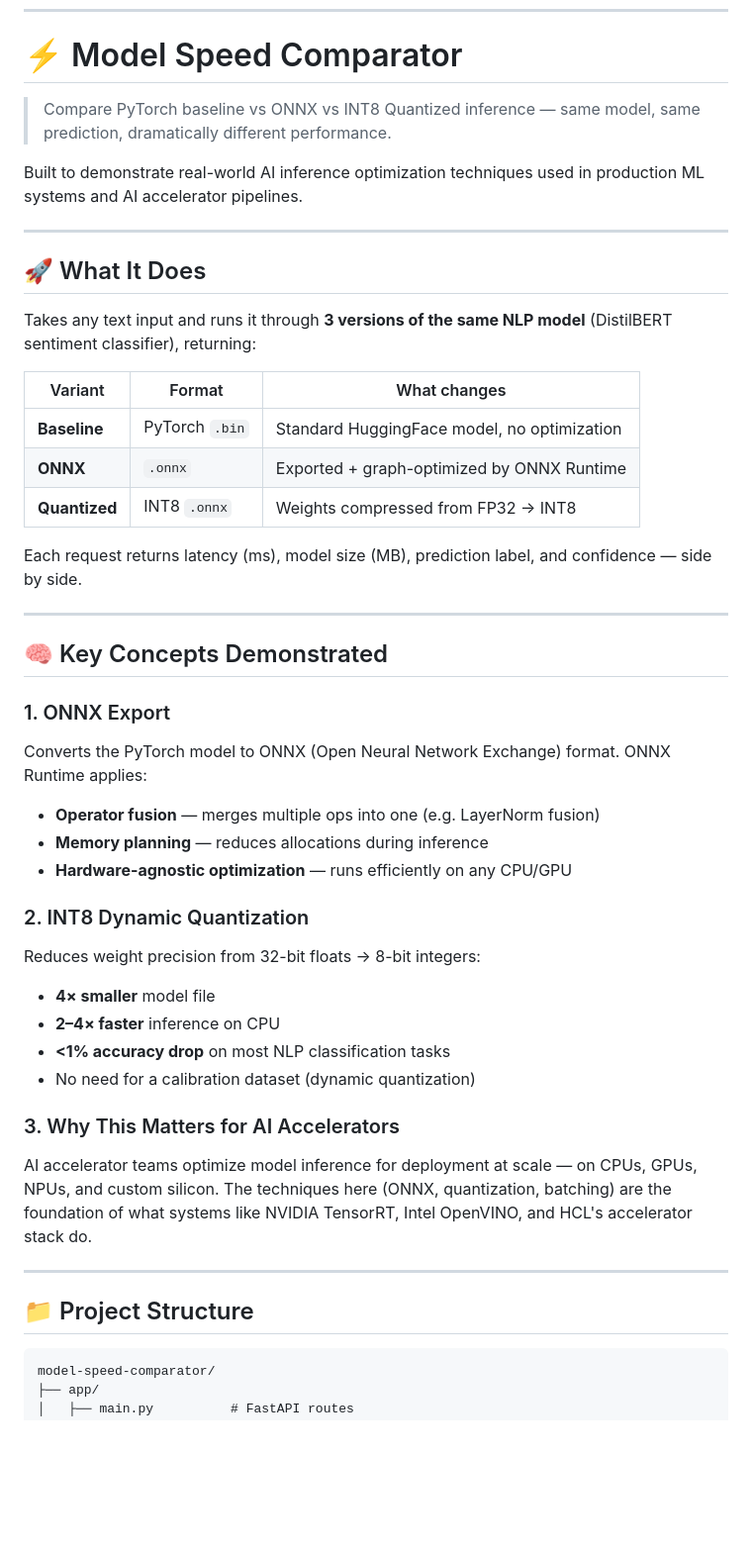
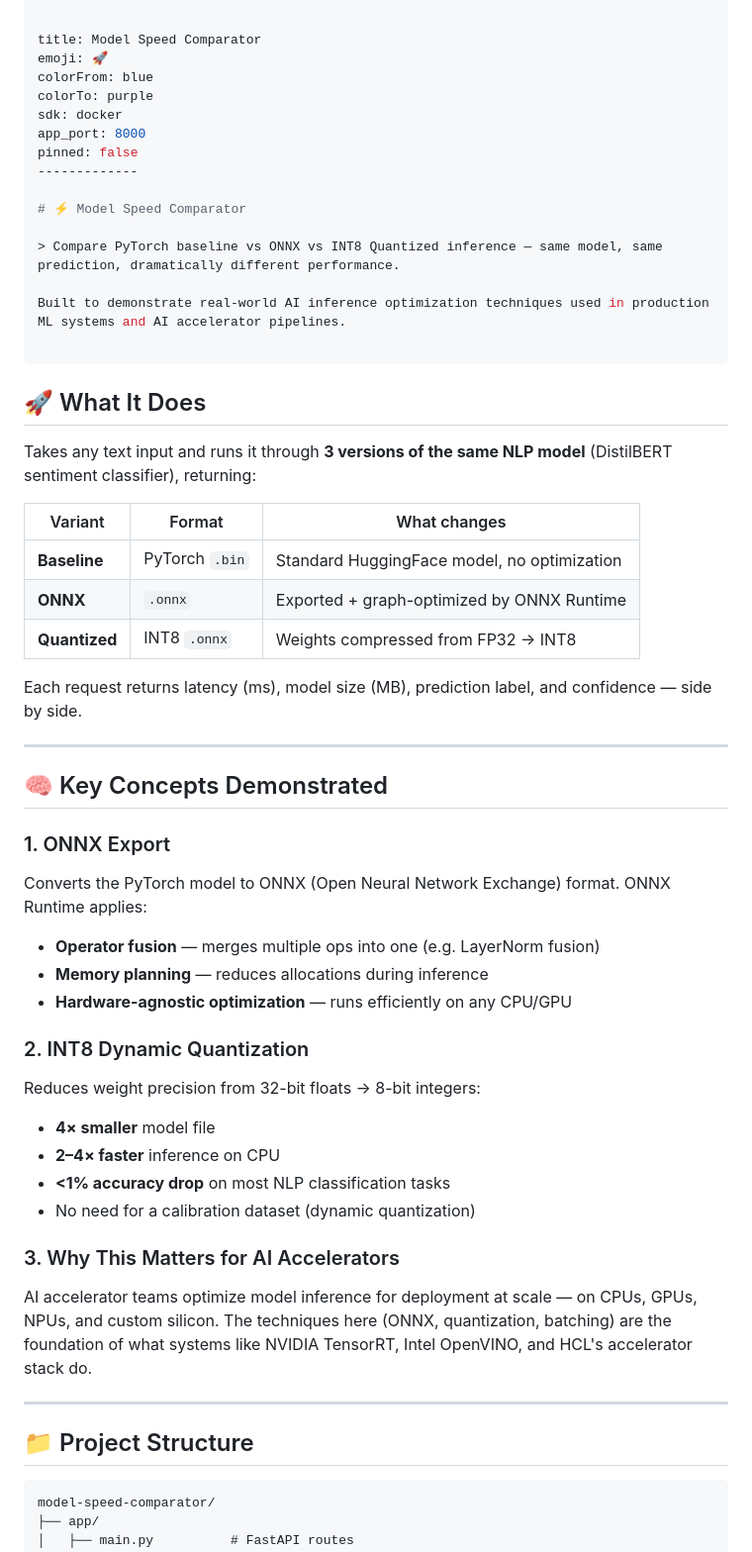
Before and after one commit to Mridul0603/Model-Speed-Comparator, a Markdown page: README.md, the part around one of its changes. Shown at 99% size. GitHub-like rendering; blank space fills up the shorter version.

````diff
--- a/README.md
+++ b/README.md
@@ -1,4 +1,14 @@
 ---
+
+title: Model Speed Comparator
+emoji: 🚀
+colorFrom: blue
+colorTo: purple
+sdk: docker
+app_port: 8000
+pinned: false
+-------------
+
 # ⚡ Model Speed Comparator
 
 > Compare PyTorch baseline vs ONNX vs INT8 Quantized inference — same model, same prediction, dramatically different performance.
@@ -11,11 +21,11 @@ Built to demonstrate real-world AI inference optimization techniques used in pro
 
 Takes any text input and runs it through **3 versions of the same NLP model** (DistilBERT sentiment classifier), returning:
 
-| Variant | Format | What changes |
-|---|---|---|
-| **Baseline** | PyTorch `.bin` | Standard HuggingFace model, no optimization |
-| **ONNX** | `.onnx` | Exported + graph-optimized by ONNX Runtime |
-| **Quantized** | INT8 `.onnx` | Weights compressed from FP32 → INT8 |
+| Variant       | Format         | What changes                                |
+| ------------- | -------------- | ------------------------------------------- |
+| **Baseline**  | PyTorch `.bin` | Standard HuggingFace model, no optimization |
+| **ONNX**      | `.onnx`        | Exported + graph-optimized by ONNX Runtime  |
+| **Quantized** | INT8 `.onnx`   | Weights compressed from FP32 → INT8         |
 
 Each request returns latency (ms), model size (MB), prediction label, and confidence — side by side.
 
@@ -24,26 +34,31 @@ Each request returns latency (ms), model size (MB), prediction label, and confid
 ## 🧠 Key Concepts Demonstrated
 
 ### 1. ONNX Export
+
 Converts the PyTorch model to ONNX (Open Neural Network Exchange) format. ONNX Runtime applies:
-- **Operator fusion** — merges multiple ops into one (e.g. LayerNorm fusion)
-- **Memory planning** — reduces allocations during inference
-- **Hardware-agnostic optimization** — runs efficiently on any CPU/GPU
+
+* **Operator fusion** — merges multiple ops into one (e.g. LayerNorm fusion)
+* **Memory planning** — reduces allocations during inference
+* **Hardware-agnostic optimization** — runs efficiently on any CPU/GPU
 
 ### 2. INT8 Dynamic Quantization
+
 Reduces weight precision from 32-bit floats → 8-bit integers:
-- **4× smaller** model file
-- **2–4× faster** inference on CPU
-- **<1% accuracy drop** on most NLP classification tasks
-- No need for a calibration dataset (dynamic quantization)
+
+* **4× smaller** model file
+* **2–4× faster** inference on CPU
+* **<1% accuracy drop** on most NLP classification tasks
+* No need for a calibration dataset (dynamic quantization)
 
 ### 3. Why This Matters for AI Accelerators
+
 AI accelerator teams optimize model inference for deployment at scale — on CPUs, GPUs, NPUs, and custom silicon. The techniques here (ONNX, quantization, batching) are the foundation of what systems like NVIDIA TensorRT, Intel OpenVINO, and HCL's accelerator stack do.
 
 ---
 
 ## 📁 Project Structure
 
-```
+```text
 model-speed-comparator/
 ├── app/
 │   ├── main.py          # FastAPI routes
````
Also changed, not shown: other parts of README.md (+22 -31 lines).
